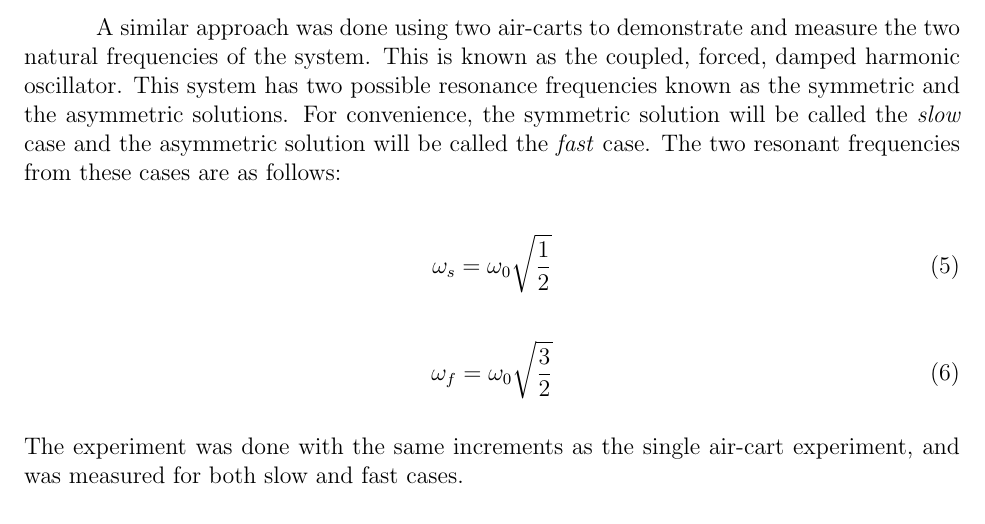
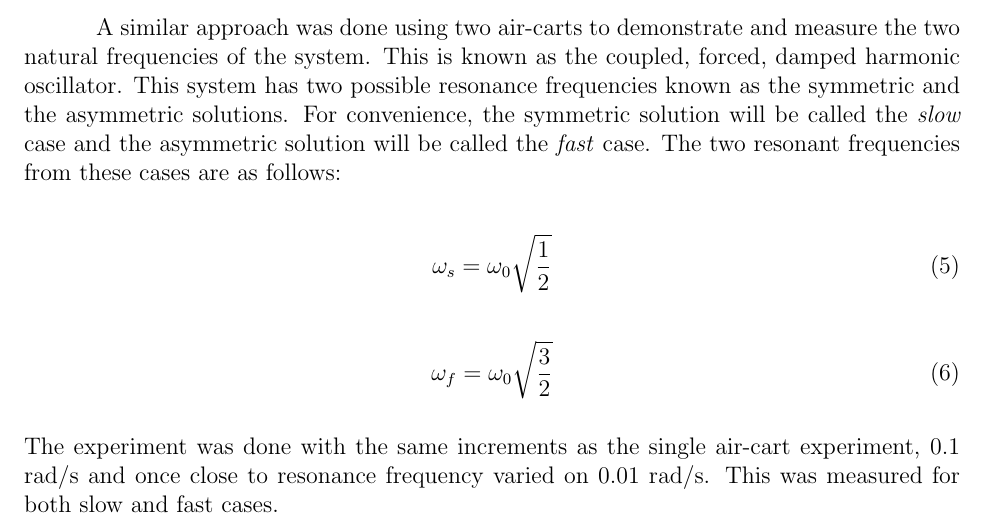
Before and after one commit to jmeneghini/AdvancedLab, a LaTeX paper (Lab2/src/main.tex, which reads Lab2/src/methods.tex): part of page 4 of 7, cut so that both start at the same text. Compiled offline with pdfLaTeX.

Commit message:
Update methods.tex

```diff
--- a/Lab2/src/methods.tex
+++ b/Lab2/src/methods.tex
@@ -52,4 +52,4 @@ x(t) = Ae^{- \gamma t} cos( \omega_1 t) + \frac{\frac{F_0}{m}}{(\omega_0 - \omeg
 \label{eq:fast}
 \end{equation}
 
-\noindent The experiment was done with the same increments as the single air-cart experiment, and was measured for both slow and fast cases.
+\noindent The experiment was done with the same increments as the single air-cart experiment, 0.1 rad/s and once close to resonance frequency varied on 0.01 rad/s. This was measured for both slow and fast cases.
```
Also changed, not shown: Lab2/src/methods.tex (2 more changed lines).
